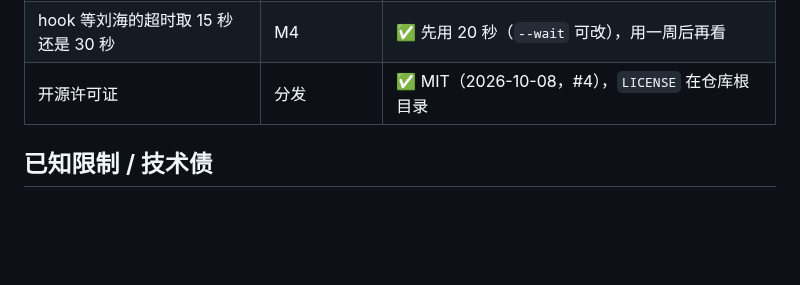
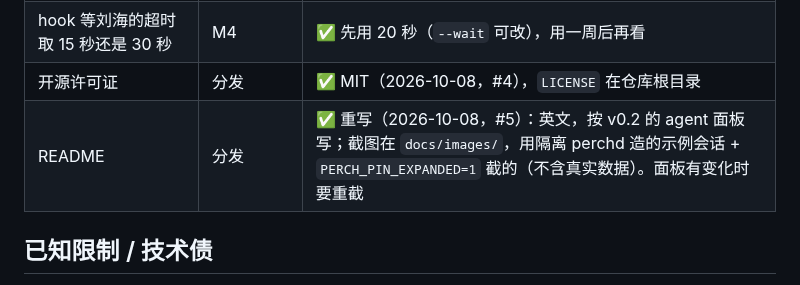
Before and after one commit to cryptowizard0/perch, a Markdown page: project.md, the part around the change. Drawn GitHub-style; blank space fills up the shorter version.

```diff
--- a/project.md
+++ b/project.md
@@ -372,6 +372,7 @@ hermes hooks list               # 5 个都应是 allowed
 | `link` 跳回终端的机制（Zed / Warp / tmux / iTerm） | M2.4 跳转按钮、M3 | ✅ Ghostty AppleScript focus terminal id；其他终端激活 App |
 | hook 等刘海的超时取 15 秒还是 30 秒 | M4 | ✅ 先用 20 秒（`--wait` 可改），用一周后再看 |
 | 开源许可证 | 分发 | ✅ MIT（2026-10-08，#4），`LICENSE` 在仓库根目录 |
+| README | 分发 | ✅ 重写（2026-10-08，#5）：英文，按 v0.2 的 agent 面板写；截图在 `docs/images/`，用隔离 perchd 造的示例会话 + `PERCH_PIN_EXPANDED=1` 截的（不含真实数据）。面板有变化时要重截 |
 
 ## 已知限制 / 技术债
 
```
Also changed, not shown: README.md (+96 -21 lines), docs/images/panel-collapsed.png (added), docs/images/panel-expanded.png (added), 1 other file.
